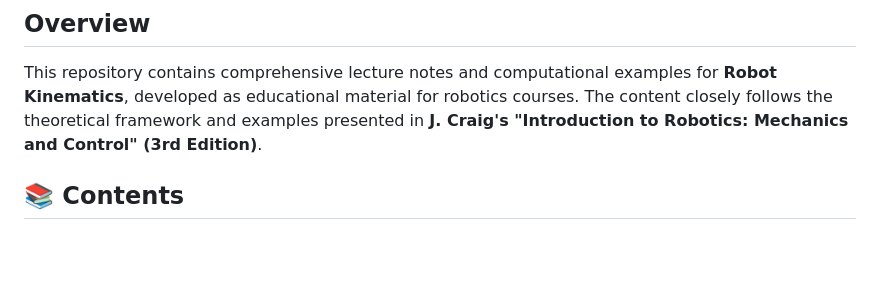
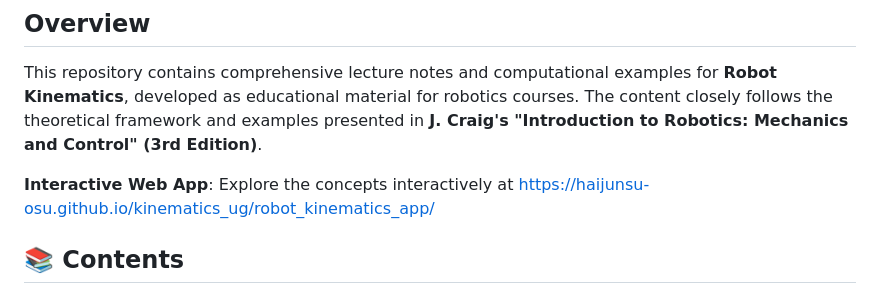
Before and after one commit to haijunsu-osu/lec_robot_kinematics, a Markdown page: README.md, the part around the change. Rendered like a GitHub page; blank space fills up the shorter version.

Commit message:
Add web app link to Overview section

```diff
--- a/README.md
+++ b/README.md
@@ -8,6 +8,8 @@
 ## Overview
 
 This repository contains comprehensive lecture notes and computational examples for **Robot Kinematics**, developed as educational material for robotics courses. The content closely follows the theoretical framework and examples presented in **J. Craig's "Introduction to Robotics: Mechanics and Control" (3rd Edition)**.
+
+**Interactive Web App**: Explore the concepts interactively at [https://haijunsu-osu.github.io/kinematics_ug/robot_kinematics_app/](https://haijunsu-osu.github.io/kinematics_ug/robot_kinematics_app/)
 
 ## 📚 Contents
 
```
